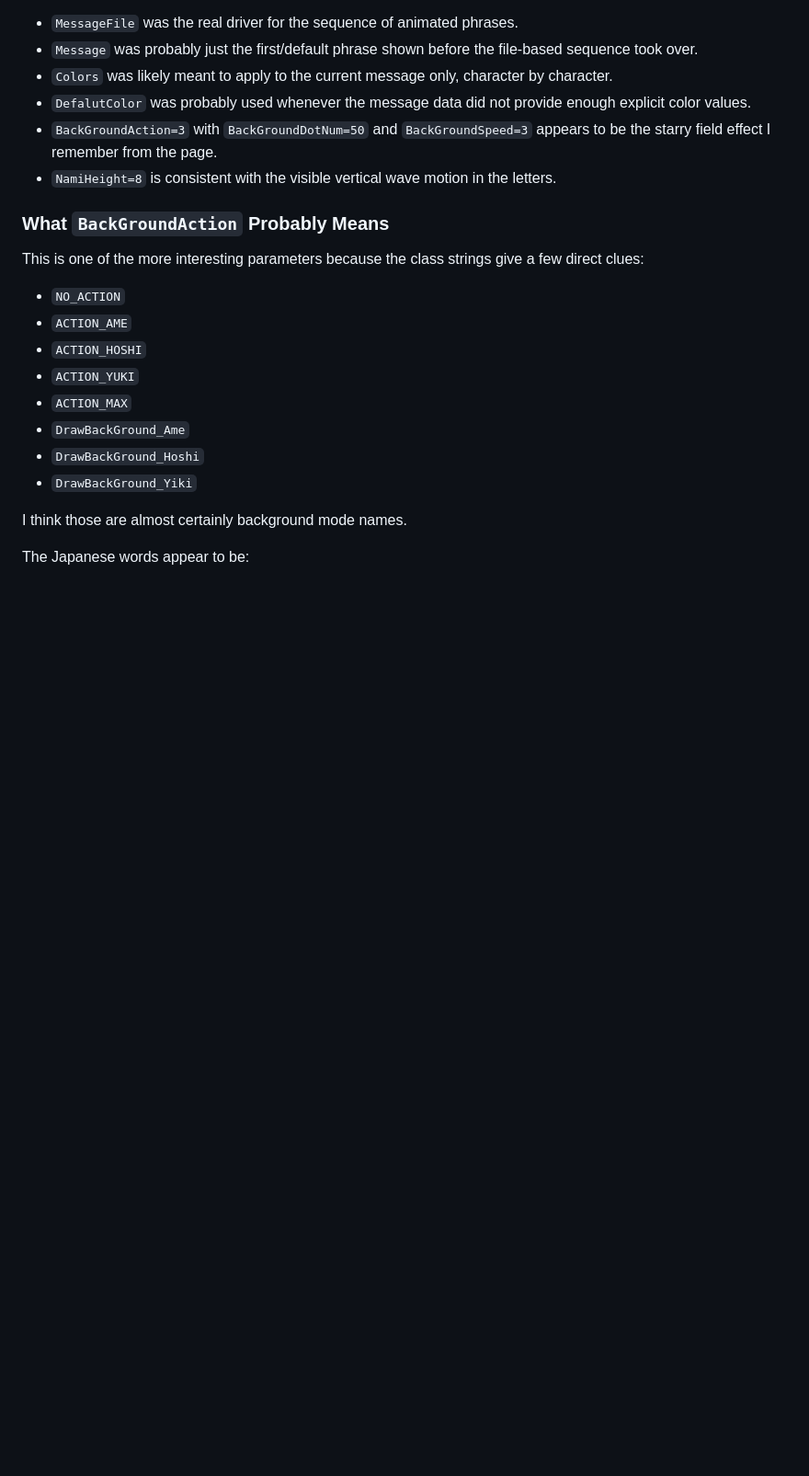
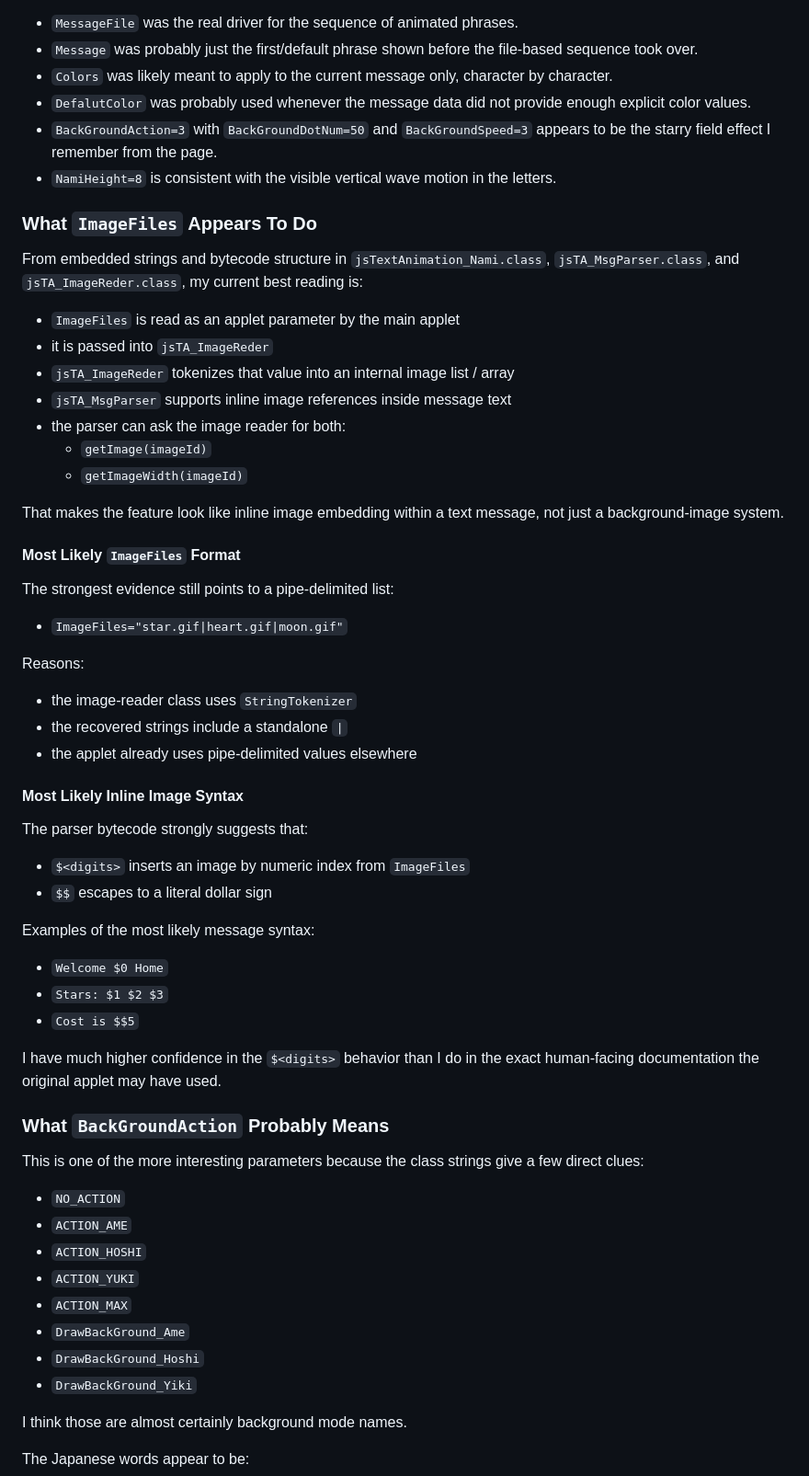
Before and after one commit to lewismoten/Athens-Acropolis-4507, a Markdown page: docs/JAVA_APPLET_NOTES.md, the part around the change. Shown at 92% size. GitHub-like rendering; blank space fills up the shorter version.

Commit message:
add findings on usage of image files

```diff
--- a/docs/JAVA_APPLET_NOTES.md
+++ b/docs/JAVA_APPLET_NOTES.md
@@ -102,6 +102,47 @@ Based on how the page was configured and what the restored behavior looks like n
 - `DefalutColor` was probably used whenever the message data did not provide enough explicit color values.
 - `BackGroundAction=3` with `BackGroundDotNum=50` and `BackGroundSpeed=3` appears to be the starry field effect I remember from the page.
 - `NamiHeight=8` is consistent with the visible vertical wave motion in the letters.
+
+### What `ImageFiles` Appears To Do
+
+From embedded strings and bytecode structure in `jsTextAnimation_Nami.class`, `jsTA_MsgParser.class`, and `jsTA_ImageReder.class`, my current best reading is:
+
+- `ImageFiles` is read as an applet parameter by the main applet
+- it is passed into `jsTA_ImageReder`
+- `jsTA_ImageReder` tokenizes that value into an internal image list / array
+- `jsTA_MsgParser` supports inline image references inside message text
+- the parser can ask the image reader for both:
+  - `getImage(imageId)`
+  - `getImageWidth(imageId)`
+
+That makes the feature look like inline image embedding within a text message, not just a background-image system.
+
+#### Most Likely `ImageFiles` Format
+
+The strongest evidence still points to a pipe-delimited list:
+
+- `ImageFiles="star.gif|heart.gif|moon.gif"`
+
+Reasons:
+
+- the image-reader class uses `StringTokenizer`
+- the recovered strings include a standalone `|`
+- the applet already uses pipe-delimited values elsewhere
+
+#### Most Likely Inline Image Syntax
+
+The parser bytecode strongly suggests that:
+
+- `$<digits>` inserts an image by numeric index from `ImageFiles`
+- `$$` escapes to a literal dollar sign
+
+Examples of the most likely message syntax:
+
+- `Welcome $0 Home`
+- `Stars: $1 $2 $3`
+- `Cost is $$5`
+
+I have much higher confidence in the `$<digits>` behavior than I do in the exact human-facing documentation the original applet may have used.
 
 ### What `BackGroundAction` Probably Means
 
```
